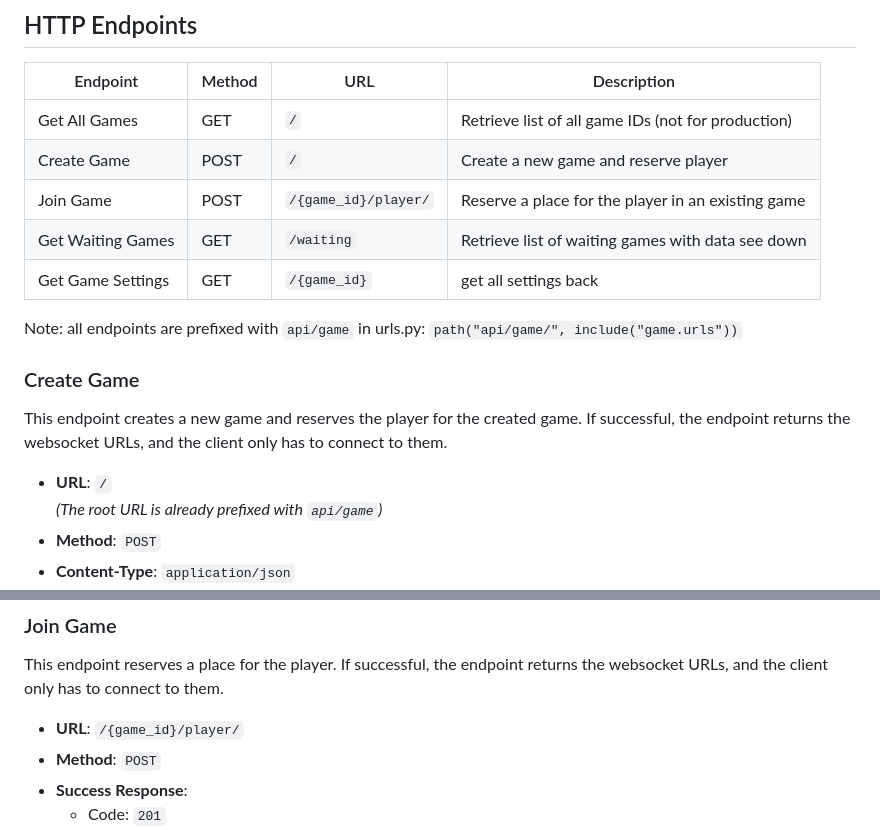
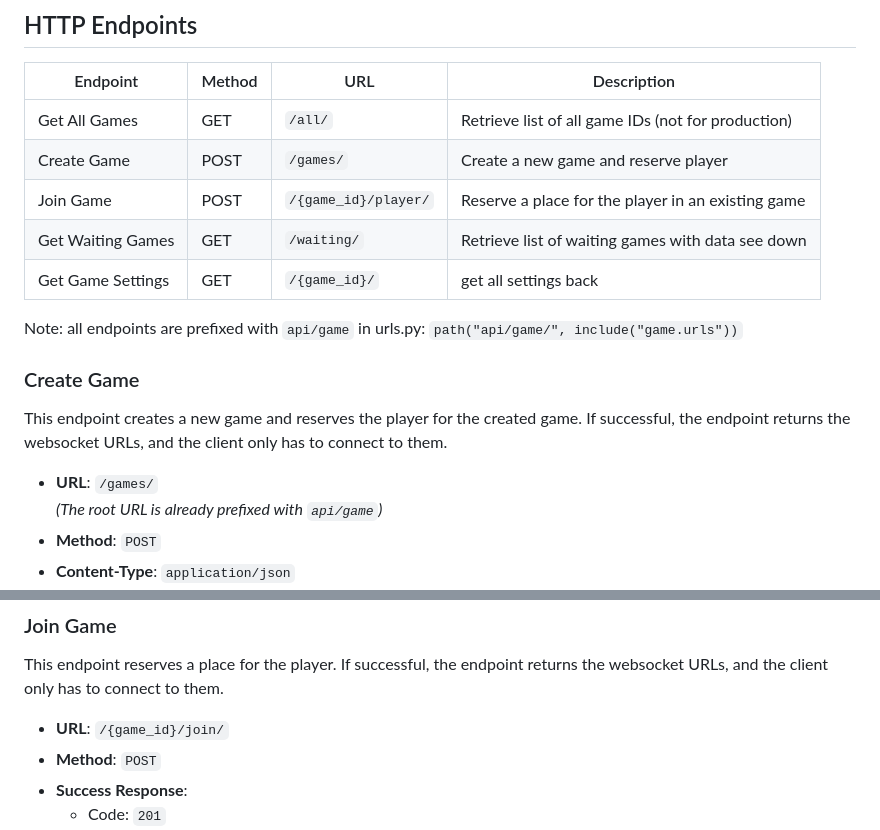
Before and after one commit to 42fh/transcendence, a Markdown page: Docs/backend/game_coordinator_api.md, 2 parts joined by grey strips. GitHub-like rendering.

Commit message:
fix(API/DOCS): fixes URLs

```diff
--- a/Docs/backend/game_coordinator_api.md
+++ b/Docs/backend/game_coordinator_api.md
@@ -4,11 +4,11 @@
 
 | Endpoint | Method | URL | Description |
 |----------|--------|-----|-------------|
-| Get All Games | GET | `/` | Retrieve list of all game IDs (not for production) |
-| Create Game | POST | `/` | Create a new game and reserve player |
+| Get All Games | GET | `/all/` | Retrieve list of all game IDs (not for production) |
+| Create Game | POST | `/games/` | Create a new game and reserve player |
 | Join Game | POST | `/{game_id}/player/` | Reserve a place for the player in an existing game |
-| Get Waiting Games | GET | `/waiting` | Retrieve list of waiting games with data see down  |
-| Get Game Settings | GET | `/{game_id}` | get all settings back  |
+| Get Waiting Games | GET | `/waiting/` | Retrieve list of waiting games with data see down  |
+| Get Game Settings | GET | `/{game_id}/` | get all settings back  |
 
 
 
@@ -18,7 +18,7 @@ Note: all endpoints are prefixed with `api/game` in urls.py: `path("api/game/",
 ### Create Game
 This endpoint creates a new game and reserves the player for the created game. If successful, the endpoint returns the websocket URLs, and the client only has to connect to them.
 
-- **URL**: `/`
+- **URL**: `/games/`
   *(The root URL is already prefixed with `api/game`)*
 - **Method**: `POST`
 - **Content-Type**: `application/json`
@@ -50,7 +50,7 @@ This endpoint creates a new game and reserves the player for the created game. I
 ### Join Game
 This endpoint reserves a place for the player. If successful, the endpoint returns the websocket URLs, and the client only has to connect to them.
 
-- **URL**: `/{game_id}/player/`
+- **URL**: `/{game_id}/join/`
 - **Method**: `POST`
 - **Success Response**:
   - Code: `201`
```
Also changed, not shown: other parts of Docs/backend/game_coordinator_api.md (+4 -4 lines).
